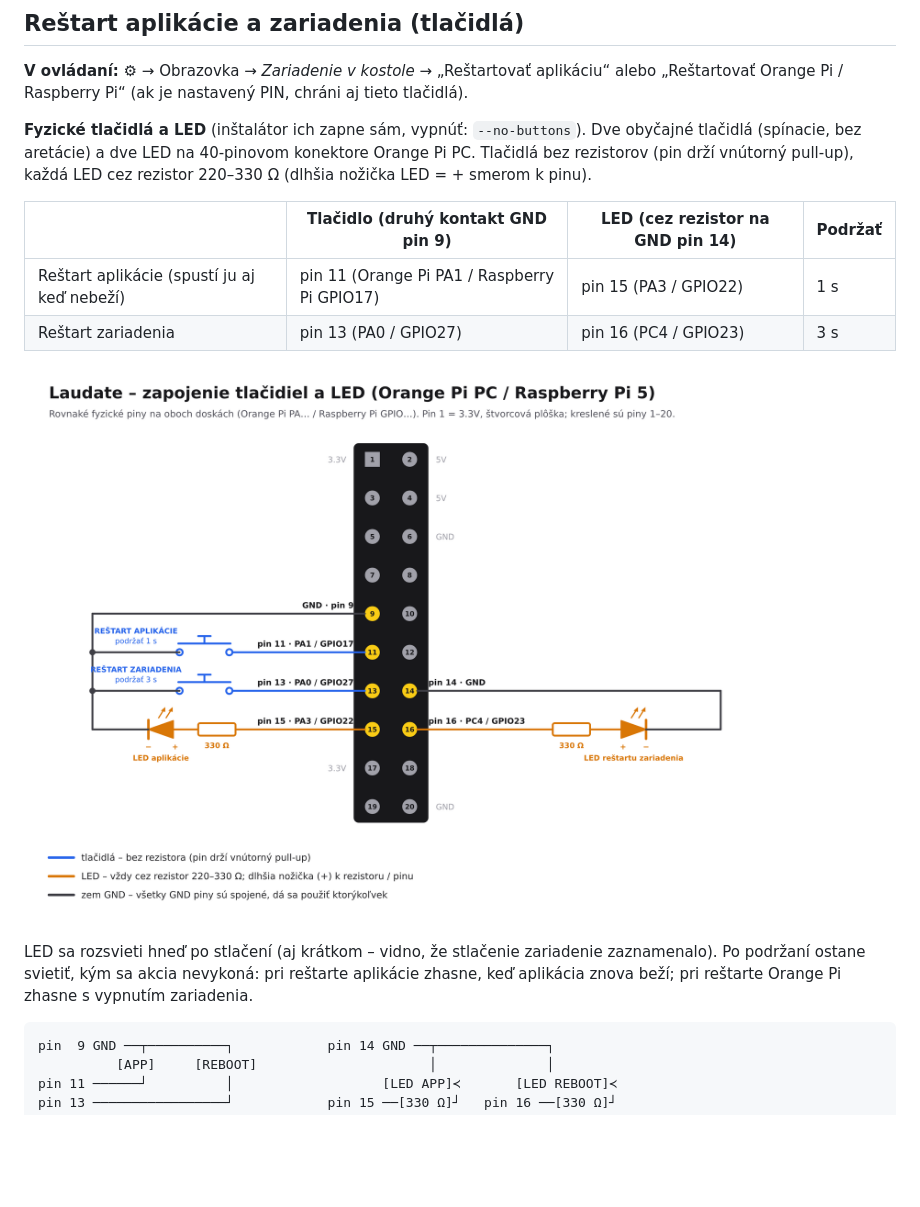
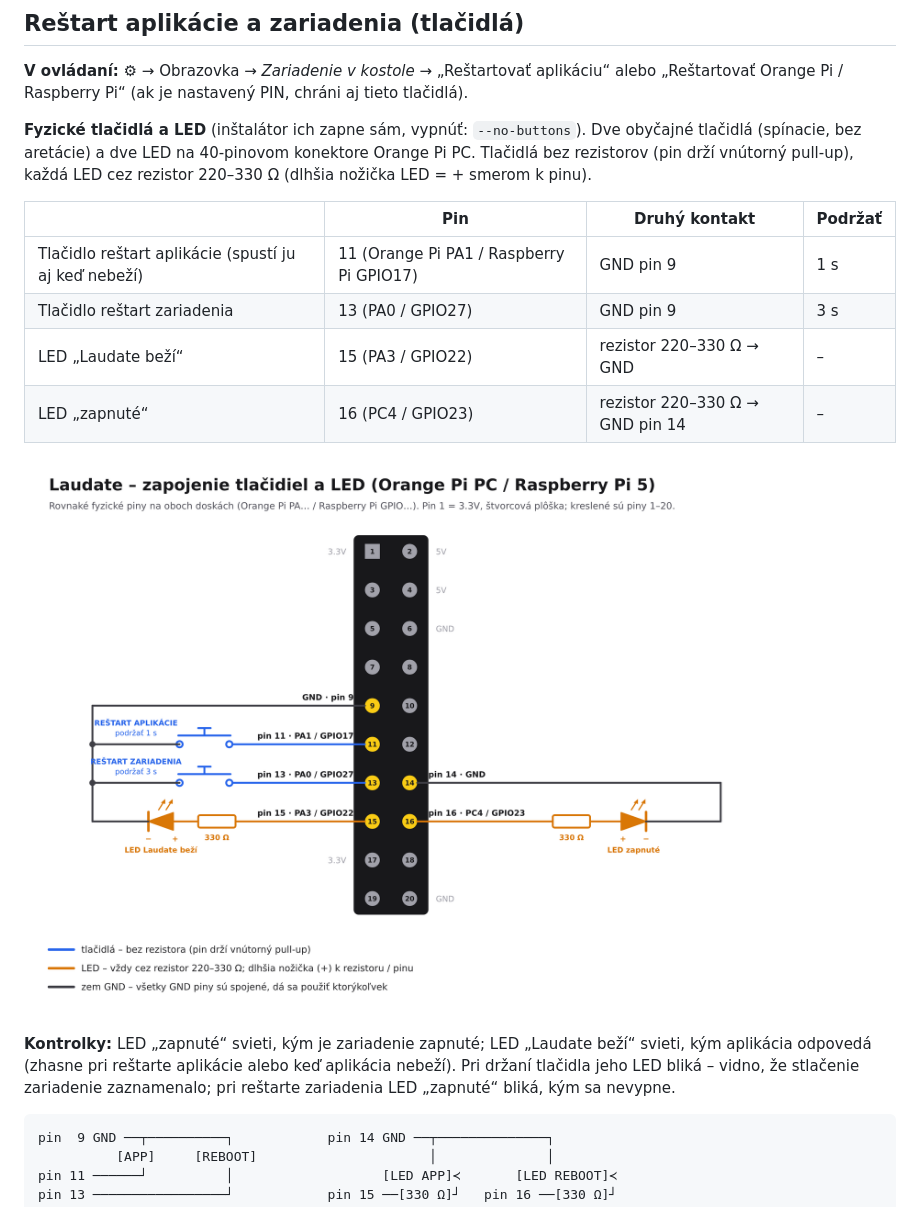
Before and after one commit to JanKarajos/tvdisplay, a Markdown page: README.md, the part around the change. Drawn GitHub-style; pictures changed too: docs/zapojenie-tlacidiel.png; blank space fills up the shorter version.

Commit message:
LEDs show status: device on (pin 16) and Laudate running (pin 15)
The LED on pin 16 is on while the device runs, the LED on pin 15 while
the app answers /health (checked every 2 s in a background process).
Holding a button blinks its LED; after an app restart the app LED comes
back once the app answers, during a reboot the power LED blinks until
the device goes down. Hold times are measured in real time instead of
loop ticks. Both LEDs are switched off when the service stops.

Co-Authored-By: Claude Opus 5.5 <noreply@anthropic.com>
Claude-Session: https://claude.ai/code/session_013boZHaTNLXG1jXkpMmQyLN

````diff
--- a/README.md
+++ b/README.md
@@ -256,16 +256,18 @@ a chladič (Active Cooler). Orange Pi PC Wi-Fi nemá – pripojí sa káblom ale
 a dve LED na 40-pinovom konektore Orange Pi PC. Tlačidlá bez rezistorov (pin drží vnútorný pull-up),
 každá LED cez rezistor 220–330 Ω (dlhšia nožička LED = + smerom k pinu).
 
-| | Tlačidlo (druhý kontakt GND pin 9) | LED (cez rezistor na GND pin 14) | Podržať |
+| | Pin | Druhý kontakt | Podržať |
 |---|---|---|---|
-| Reštart aplikácie (spustí ju aj keď nebeží) | pin 11 (Orange Pi PA1 / Raspberry Pi GPIO17) | pin 15 (PA3 / GPIO22) | 1 s |
-| Reštart zariadenia | pin 13 (PA0 / GPIO27) | pin 16 (PC4 / GPIO23) | 3 s |
+| Tlačidlo reštart aplikácie (spustí ju aj keď nebeží) | 11 (Orange Pi PA1 / Raspberry Pi GPIO17) | GND pin 9 | 1 s |
+| Tlačidlo reštart zariadenia | 13 (PA0 / GPIO27) | GND pin 9 | 3 s |
+| LED „Laudate beží“ | 15 (PA3 / GPIO22) | rezistor 220–330 Ω → GND | – |
+| LED „zapnuté“ | 16 (PC4 / GPIO23) | rezistor 220–330 Ω → GND pin 14 | – |
 
 ![Zapojenie tlačidiel a LED](docs/zapojenie-tlacidiel.png)
 
-LED sa rozsvieti hneď po stlačení (aj krátkom – vidno, že stlačenie zariadenie zaznamenalo). Po podržaní ostane
-svietiť, kým sa akcia nevykoná: pri reštarte aplikácie zhasne, keď aplikácia znova beží; pri reštarte Orange Pi
-zhasne s vypnutím zariadenia.
+**Kontrolky:** LED „zapnuté“ svieti, kým je zariadenie zapnuté; LED „Laudate beží“ svieti, kým aplikácia
+odpovedá (zhasne pri reštarte aplikácie alebo keď aplikácia nebeží). Pri držaní tlačidla jeho LED bliká –
+vidno, že stlačenie zariadenie zaznamenalo; pri reštarte zariadenia LED „zapnuté“ bliká, kým sa nevypne.
 
 ```
 pin  9 GND ──┬──────────┐            pin 14 GND ──┬──────────────┐
````
Also changed, not shown: 2 other files.
